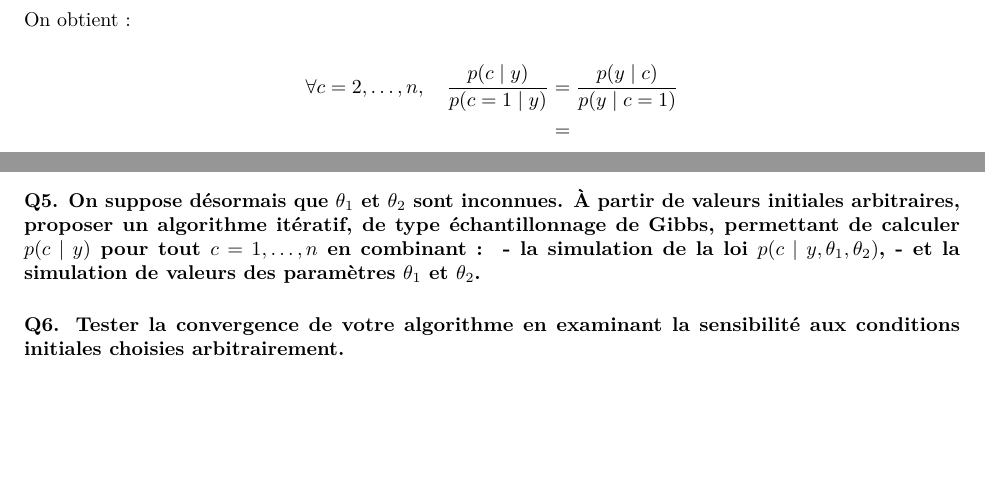
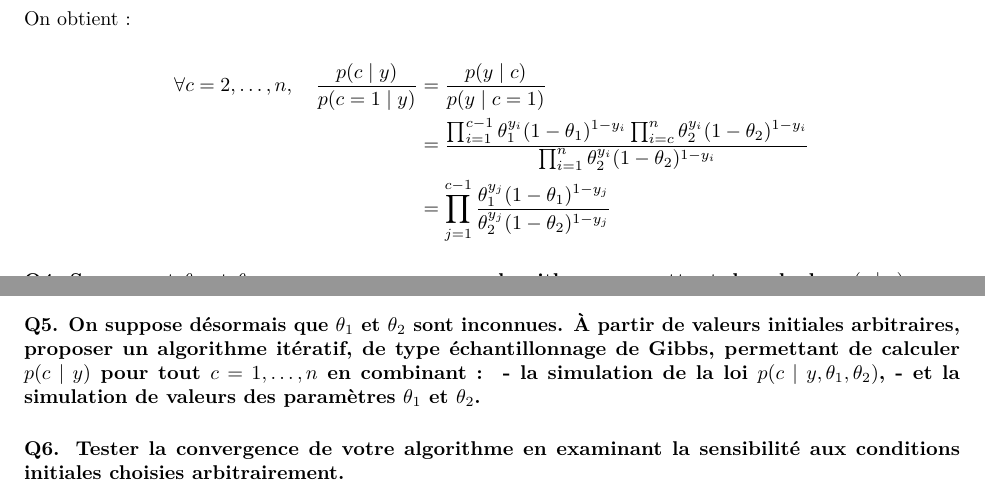
Before and after one commit to Ba-Hi/ENSIMAG-2A, an R Markdown document (MPA/TP2/tp2.rmd): two parts of pages 1 and 2 of 2, joined at a grey line, cut so that both start at the same text, the shorter picture padded with empty space. Rendered offline with R 4.5, knitr and Pandoc, then LaTeX, with nearby package versions.

Commit message:
TP2 MPA Q3

```diff
--- a/MPA/TP2/tp2.rmd
+++ b/MPA/TP2/tp2.rmd
@@ -64,7 +62,9 @@ On obtient :
 \begin{aligned}
 \forall c = 2, \ldots, n, \quad
 \frac{p(c \mid y)}{p(c = 1 \mid y)} &= \frac{p(y \mid c)}{p(y \mid c = 1)} \\
-&=
+&= \frac{\prod_{i=1}^{c-1} \theta_1^{y_i} (1 - \theta_1)^{1 - y_i} \prod_{i=c}^{n} \theta_2^{y_i} (1 - \theta_2)^{1 - y_i}}{\prod_{i=1}^n \theta_2^{y_i} (1 - \theta_2)^{1 - y_i}} \\
+&= \prod_{j=1}^{c-1} \frac{\theta_1^{y_j}(1 - \theta_1)^{1-y_j}}{\theta_2^{y_j}(1 - \theta_2)^{1-y_j}}
+\end{aligned}
 \]
 
 ##### Q4. Supposant \( \theta_1 \) et \( \theta_2 \) connues, proposer un algorithme permettant de calculer \( p(c \mid y) \) pour tout \( c = 1, \ldots, n \) avec une complexité en \( O(n) \).
```
Also changed, not shown: MPA/TP2/tp2.pdf, MPA/TP2/tp2.rmd (2 more changed lines), 1 other file.
